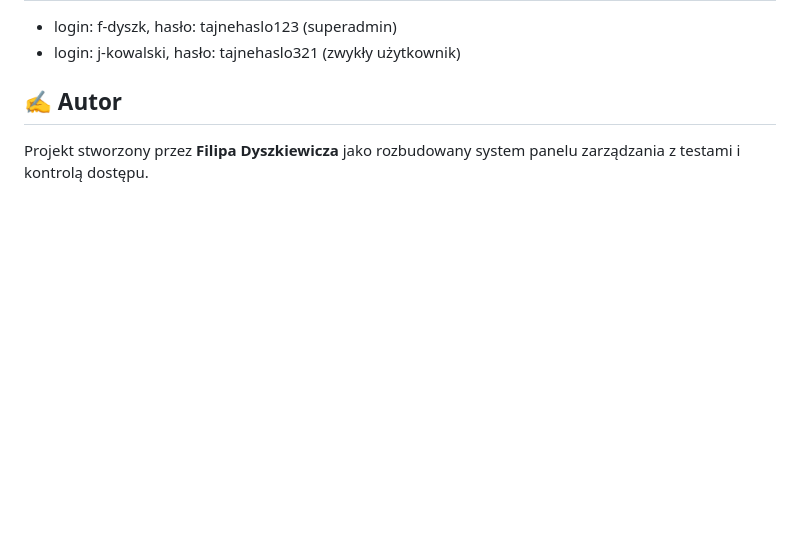
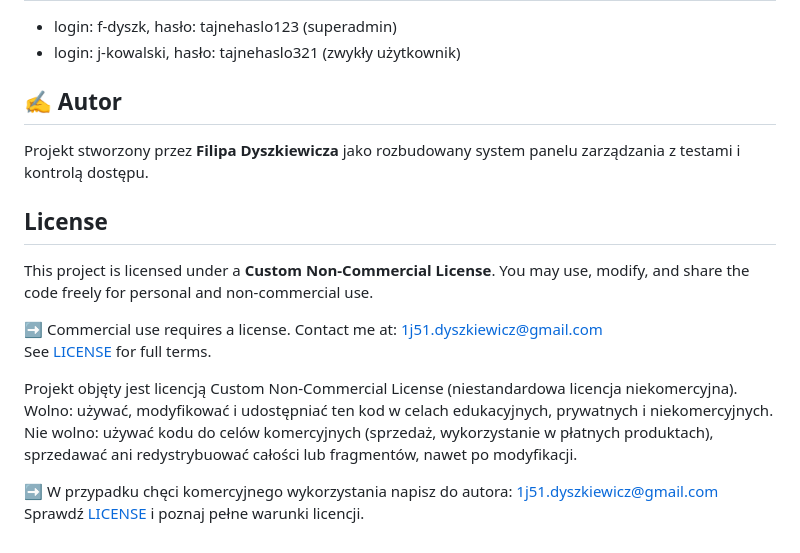
Before and after one commit to xfilku/Schema-django-app, a Markdown page: README.md, the part around the change. GitHub-like rendering; blank space fills up the shorter version.

Commit message:
add license

```diff
--- a/README.md
+++ b/README.md
@@ -96,3 +96,18 @@ web_service/
 ## ✍️ Autor
 
 Projekt stworzony przez **Filipa Dyszkiewicza** jako rozbudowany system panelu zarządzania z testami i kontrolą dostępu.
+
+## License
+
+This project is licensed under a **Custom Non-Commercial License**.
+You may use, modify, and share the code freely for personal and non-commercial use.
+
+➡️ Commercial use requires a license. Contact me at: 1j51.dyszkiewicz@gmail.com
+See [LICENSE](LICENSE) for full terms.
+
+Projekt objęty jest licencją Custom Non-Commercial License (niestandardowa licencja niekomercyjna).
+Wolno: używać, modyfikować i udostępniać ten kod w celach edukacyjnych, prywatnych i niekomercyjnych.
+Nie wolno: używać kodu do celów komercyjnych (sprzedaż, wykorzystanie w płatnych produktach), sprzedawać ani redystrybuować całości lub fragmentów, nawet po modyfikacji.
+
+➡️ W przypadku chęci komercyjnego wykorzystania napisz do autora: 1j51.dyszkiewicz@gmail.com
+Sprawdź [LICENSE](LICENSE) i poznaj pełne warunki licencji.
```
